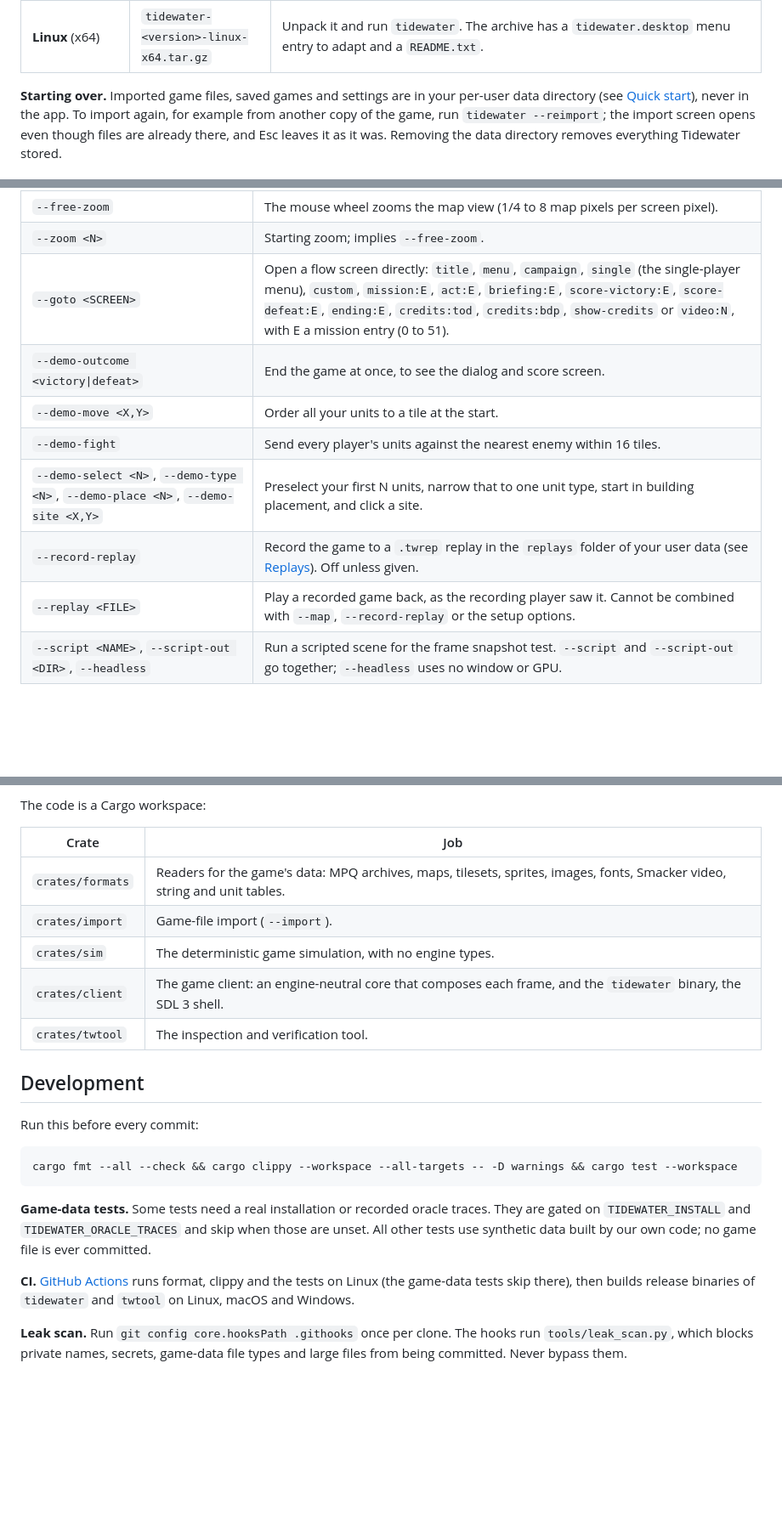
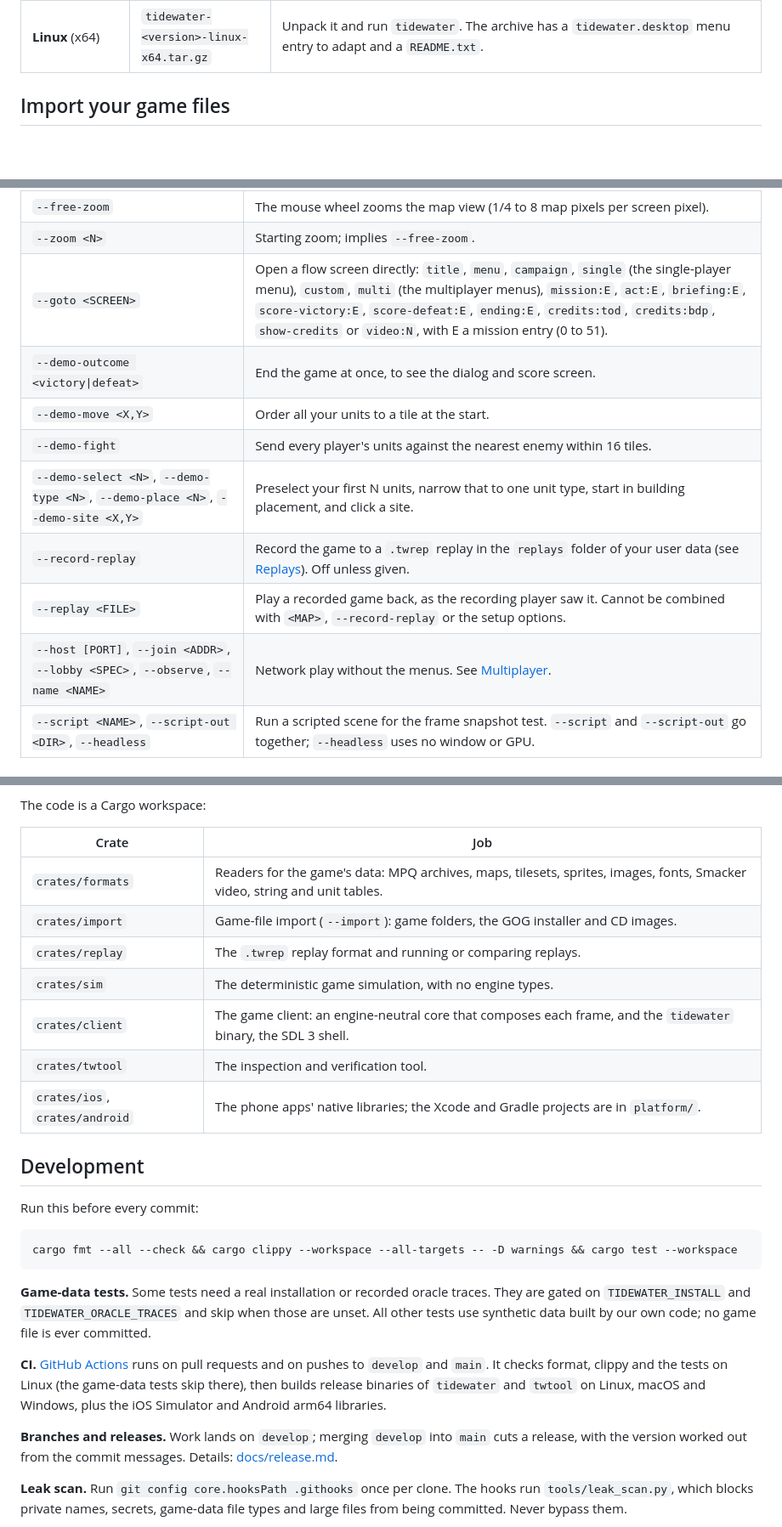
Before and after one commit to hastinbe/tidewater, a Markdown page: README.md, 3 parts joined by grey strips. Shown at 85% size. Drawn GitHub-style; blank space fills up the shorter version.

```diff
--- a/README.md
+++ b/README.md
@@ -59,5 +20,5 @@ Download the file for your system from the [latest release](../../releases/lates
 | **macOS** (Apple silicon and Intel) | `tidewater-<version>-macos.dmg` | Open it and **drag Tidewater to Applications**, then eject the disk image. The app is not signed, so the first time **right-click it, choose Open and confirm**. If macOS offers no Open button, open System Settings, Privacy & Security and click **Open Anyway**. After that it opens normally. |
 | **Linux** (x64) | `tidewater-<version>-linux-x64.tar.gz` | Unpack it and run `tidewater`. The archive has a `tidewater.desktop` menu entry to adapt and a `README.txt`. |
 
-**Starting over.** Imported game files, saved games and settings are in your per-user data directory (see [Quick start](#quick-start)), never in the app. To import again, for example from another copy of the game, run `tidewater --reimport`; the import screen opens even though files are already there, and Esc leaves it as it was. Removing the data directory removes everything Tidewater stored.
+## Import your game files
 
@@ -227,13 +238,14 @@ Run `tidewater --help` for the same list. The optional positional argument is a
 | `--touch-dpi <PPI>` | The screen's density in physical pixels per inch, for touch sizes (taps, slop, buttons). Default: 140 points to the inch. |
 | `--free-zoom` | The mouse wheel zooms the map view (1/4 to 8 map pixels per screen pixel). |
 | `--zoom <N>` | Starting zoom; implies `--free-zoom`. |
-| `--goto <SCREEN>` | Open a flow screen directly: `title`, `menu`, `campaign`, `single` (the single-player menu), `custom`, `mission:E`, `act:E`, `briefing:E`, `score-victory:E`, `score-defeat:E`, `ending:E`, `credits:tod`, `credits:bdp`, `show-credits` or `video:N`, with E a mission entry (0 to 51). |
+| `--goto <SCREEN>` | Open a flow screen directly: `title`, `menu`, `campaign`, `single` (the single-player menu), `custom`, `multi` (the multiplayer menus), `mission:E`, `act:E`, `briefing:E`, `score-victory:E`, `score-defeat:E`, `ending:E`, `credits:tod`, `credits:bdp`, `show-credits` or `video:N`, with E a mission entry (0 to 51). |
 | `--demo-outcome <victory\|defeat>` | End the game at once, to see the dialog and score screen. |
 | `--demo-move <X,Y>` | Order all your units to a tile at the start. |
 | `--demo-fight` | Send every player's units against the nearest enemy within 16 tiles. |
 | `--demo-select <N>`, `--demo-type <N>`, `--demo-place <N>`, `--demo-site <X,Y>` | Preselect your first N units, narrow that to one unit type, start in building placement, and click a site. |
 | `--record-replay` | Record the game to a `.twrep` replay in the `replays` folder of your user data (see [Replays](#replays)). Off unless given. |
-| `--replay <FILE>` | Play a recorded game back, as the recording player saw it. Cannot be combined with `--map`, `--record-replay` or the setup options. |
+| `--replay <FILE>` | Play a recorded game back, as the recording player saw it. Cannot be combined with `<MAP>`, `--record-replay` or the setup options. |
+| `--host [PORT]`, `--join <ADDR>`, `--lobby <SPEC>`, `--observe`, `--name <NAME>` | Network play without the menus. See [Multiplayer](#multiplayer-early). |
 | `--script <NAME>`, `--script-out <DIR>`, `--headless` | Run a scripted scene for the frame snapshot test. `--script` and `--script-out` go together; `--headless` uses no window or GPU. |
 
 ### `twtool` (inspection and verification)
@@ -308,10 +319,12 @@ The code is a Cargo workspace:
 | Crate | Job |
 |---|---|
 | `crates/formats` | Readers for the game's data: MPQ archives, maps, tilesets, sprites, images, fonts, Smacker video, string and unit tables. |
-| `crates/import` | Game-file import (`--import`). |
+| `crates/import` | Game-file import (`--import`): game folders, the GOG installer and CD images. |
+| `crates/replay` | The `.twrep` replay format and running or comparing replays. |
 | `crates/sim` | The deterministic game simulation, with no engine types. |
 | `crates/client` | The game client: an engine-neutral core that composes each frame, and the `tidewater` binary, the SDL 3 shell. |
 | `crates/twtool` | The inspection and verification tool. |
+| `crates/ios`, `crates/android` | The phone apps' native libraries; the Xcode and Gradle projects are in `platform/`. |
 
 ## Development
 
@@ -323,7 +336,9 @@ cargo fmt --all --check && cargo clippy --workspace --all-targets -- -D warnings
 
 **Game-data tests.** Some tests need a real installation or recorded oracle traces. They are gated on `TIDEWATER_INSTALL` and `TIDEWATER_ORACLE_TRACES` and skip when those are unset. All other tests use synthetic data built by our own code; no game file is ever committed.
 
-**CI.** [GitHub Actions](.github/workflows/ci.yml) runs format, clippy and the tests on Linux (the game-data tests skip there), then builds release binaries of `tidewater` and `twtool` on Linux, macOS and Windows.
+**CI.** [GitHub Actions](.github/workflows/ci.yml) runs on pull requests and on pushes to `develop` and `main`. It checks format, clippy and the tests on Linux (the game-data tests skip there), then builds release binaries of `tidewater` and `twtool` on Linux, macOS and Windows, plus the iOS Simulator and Android arm64 libraries.
+
+**Branches and releases.** Work lands on `develop`; merging `develop` into `main` cuts a release, with the version worked out from the commit messages. Details: [docs/release.md](docs/release.md).
 
 **Leak scan.** Run `git config core.hooksPath .githooks` once per clone. The hooks run `tools/leak_scan.py`, which blocks private names, secrets, game-data file types and large files from being committed. Never bypass them.
 
```
Also changed, not shown: other parts of README.md (+71 -61 lines), CLAUDE.md (+7 -3 lines), docs/README.md (+12 -7 lines).
